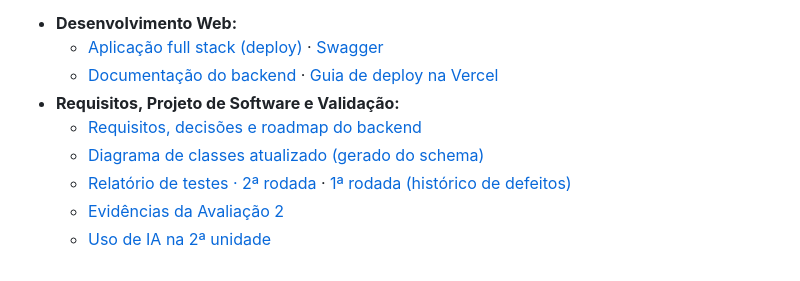
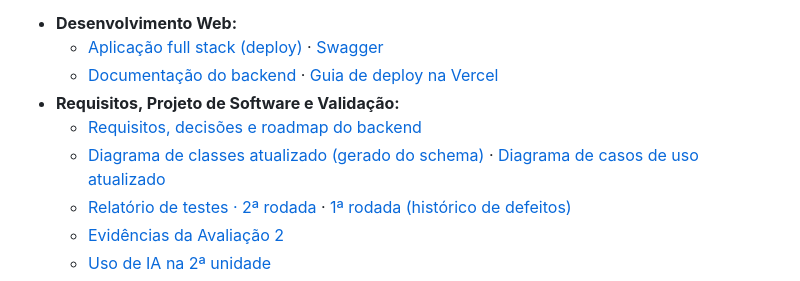
Before and after one commit to comparoto/Ponto-da-Terra, a Markdown page: README.md, the part around the change. Drawn GitHub-style; folded sections open.

```diff
--- a/README.md
+++ b/README.md
@@ -301,7 +301,7 @@ type ApiResult<T> = {
   - [Documentação do backend](docs/md/README_BACKEND.md) · [Guia de deploy na Vercel](docs/md/DEPLOY_VERCEL.md)
 - **Requisitos, Projeto de Software e Validação:**
   - [Requisitos, decisões e roadmap do backend](docs/md/REQUISITOS_BACKEND.md)
-  - [Diagrama de classes atualizado (gerado do schema)](docs/md/DIAGRAMA_DE_CLASSES.md)
+  - [Diagrama de classes atualizado (gerado do schema)](docs/md/DIAGRAMA_DE_CLASSES.md) · [Diagrama de casos de uso atualizado](docs/md/DIAGRAMA_DE_CASOS_DE_USO.md)
   - [Relatório de testes · 2ª rodada](docs/md/RELATORIO_2A_RODADA_TESTES.md) · [1ª rodada (histórico de defeitos)](docs/md/RELATORIO_TESTES.md)
   - [Evidências da Avaliação 2](docs/md/EVIDENCIAS_AVALIACAO_2.md)
   - [Uso de IA na 2ª unidade](docs/md/USO_DE_IA_2A_UNIDADE.md)
```
Also changed, not shown: docs/md/DIAGRAMA_DE_CASOS_DE_USO.md (added, +84 -0 lines), docs/md/INDICE.md (+2 -1 lines), docs/diagramas/casos-de-uso-com-novidades-destacadas.png (added), docs/diagramas/casos-de-uso.png (added), 2 other files.
